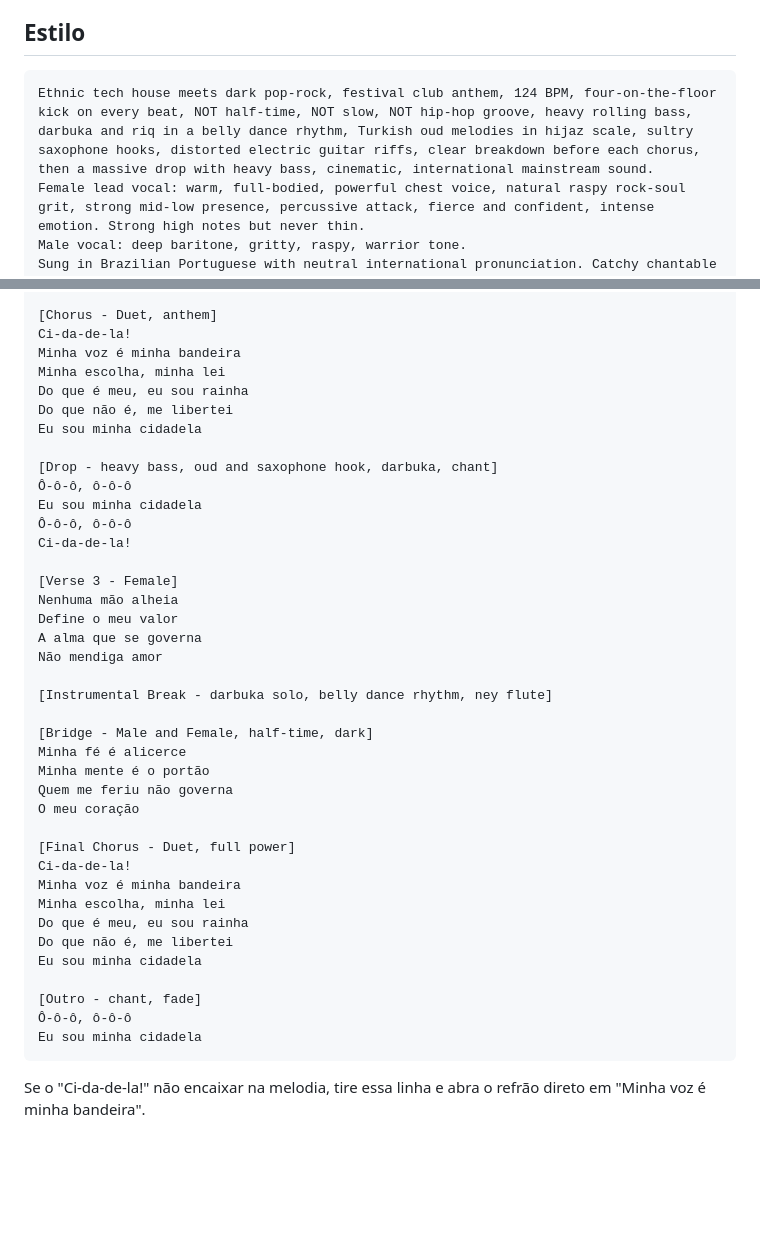
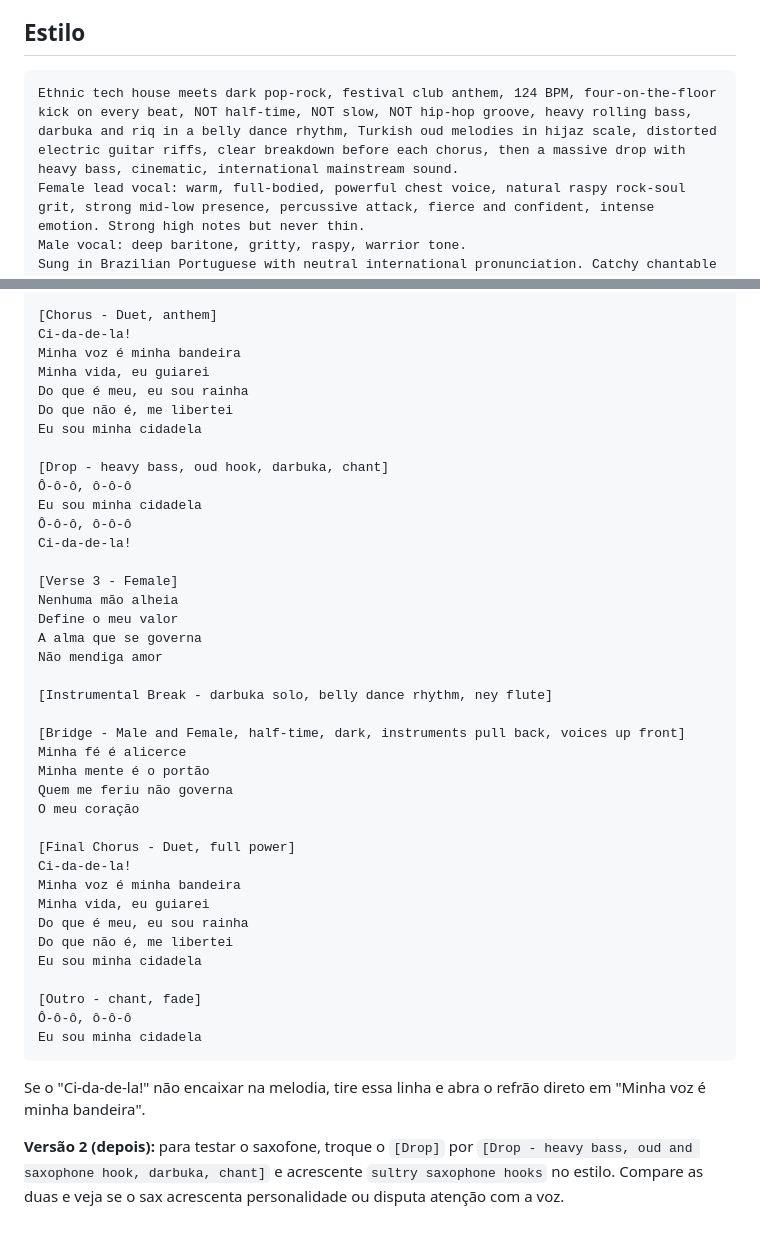
Before and after one commit to simoneananiaseducacional-prog/Digite-meu-primeiro-projeto, a Markdown page: mente-mulher-estoica/musica/cidadela.md, 2 parts joined by grey strips. Drawn GitHub-style; blank space fills up the shorter version.

Commit message:
Cidadela: refrão com 'Minha vida, eu guiarei', drop sem sax e ponte mais enxuta
Co-Authored-By: Claude Opus 5.5 <noreply@anthropic.com>
Claude-Session: https://claude.ai/code/session_017oVmdon7wPfdPFb49sMimL

````diff
--- a/mente-mulher-estoica/musica/cidadela.md
+++ b/mente-mulher-estoica/musica/cidadela.md
@@ -9,7 +9,7 @@ Se a IA trocar a letra ou o tema, descarte e gere de novo.
 ## Estilo
 
 ```
-Ethnic tech house meets dark pop-rock, festival club anthem, 124 BPM, four-on-the-floor kick on every beat, NOT half-time, NOT slow, NOT hip-hop groove, heavy rolling bass, darbuka and riq in a belly dance rhythm, Turkish oud melodies in hijaz scale, sultry saxophone hooks, distorted electric guitar riffs, clear breakdown before each chorus, then a massive drop with heavy bass, cinematic, international mainstream sound.
+Ethnic tech house meets dark pop-rock, festival club anthem, 124 BPM, four-on-the-floor kick on every beat, NOT half-time, NOT slow, NOT hip-hop groove, heavy rolling bass, darbuka and riq in a belly dance rhythm, Turkish oud melodies in hijaz scale, distorted electric guitar riffs, clear breakdown before each chorus, then a massive drop with heavy bass, cinematic, international mainstream sound.
 Female lead vocal: warm, full-bodied, powerful chest voice, natural raspy rock-soul grit, strong mid-low presence, percussive attack, fierce and confident, intense emotion. Strong high notes but never thin.
 Male vocal: deep baritone, gritty, raspy, warrior tone.
 Sung in Brazilian Portuguese with neutral international pronunciation. Catchy chantable chorus. Duet. Keep the lyrics exactly as written.
@@ -48,12 +48,12 @@ Posso amar sem me perder
 [Chorus - Duet, anthem]
 Ci-da-de-la!
 Minha voz é minha bandeira
-Minha escolha, minha lei
+Minha vida, eu guiarei
 Do que é meu, eu sou rainha
 Do que não é, me libertei
 Eu sou minha cidadela
 
-[Drop - heavy bass, oud and saxophone hook, darbuka, chant]
+[Drop - heavy bass, oud hook, darbuka, chant]
 Ô-ô-ô, ô-ô-ô
 Eu sou minha cidadela
 Ô-ô-ô, ô-ô-ô
@@ -67,7 +67,7 @@ Não mendiga amor
 
 [Instrumental Break - darbuka solo, belly dance rhythm, ney flute]
 
-[Bridge - Male and Female, half-time, dark]
+[Bridge - Male and Female, half-time, dark, instruments pull back, voices up front]
 Minha fé é alicerce
 Minha mente é o portão
 Quem me feriu não governa
@@ -76,7 +76,7 @@ O meu coração
 [Final Chorus - Duet, full power]
 Ci-da-de-la!
 Minha voz é minha bandeira
-Minha escolha, minha lei
+Minha vida, eu guiarei
 Do que é meu, eu sou rainha
 Do que não é, me libertei
 Eu sou minha cidadela
@@ -88,3 +88,7 @@ Eu sou minha cidadela
 
 Se o "Ci-da-de-la!" não encaixar na melodia, tire essa linha e abra o refrão direto em
 "Minha voz é minha bandeira".
+
+**Versão 2 (depois):** para testar o saxofone, troque o `[Drop]` por
+`[Drop - heavy bass, oud and saxophone hook, darbuka, chant]` e acrescente `sultry saxophone hooks` no estilo.
+Compare as duas e veja se o sax acrescenta personalidade ou disputa atenção com a voz.
````
